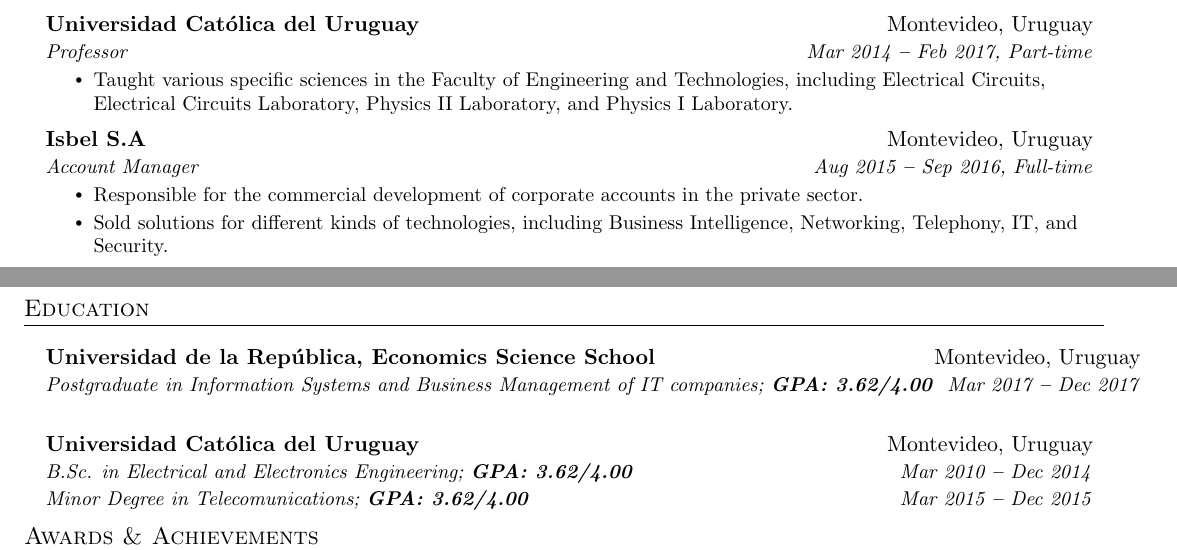
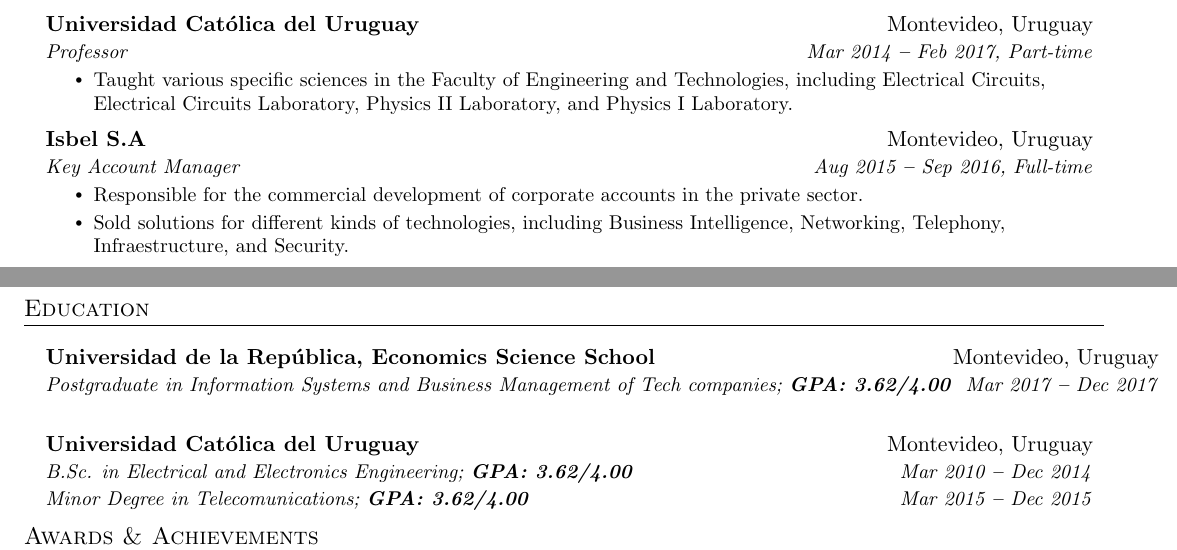
Before and after one commit to gaitanignacio/my_resume, a LaTeX CV (src/resume.tex): two parts of pages 1 and 2 of 3, joined at a grey line, cut so that both start at the same text. Compiled offline with pdfLaTeX.

Commit message:
Minor changes

```diff
--- a/src/resume.tex
+++ b/src/resume.tex
@@ -189,10 +189,10 @@
 
         \resumeSubheading
             {Isbel S.A}{Montevideo, Uruguay}
-            {Account Manager}{Aug 2015 \textbf{--} Sep 2016, Full-time}
+            {Key Account Manager}{Aug 2015 \textbf{--} Sep 2016, Full-time}
             \resumeItemListStart
                 \resumeItem{ Responsible for the commercial development of corporate accounts in the private sector.}
-                \resumeItem{Sold solutions for different kinds of technologies, including Business Intelligence, Networking, Telephony, IT, and Security.}
+                \resumeItem{Sold solutions for different kinds of technologies, including Business Intelligence, Networking, Telephony, Infraestructure, and Security.}
             \resumeItemListEnd
 
         \resumeSubheading
@@ -210,7 +210,7 @@
     \resumeSubHeadingListStart
         \resumeEducationHeading
             {Universidad de la República, Economics Science School}{Montevideo, Uruguay}
-            {Postgraduate in Information Systems and Business Management of IT companies; \textbf{GPA: 3.62/4.00}}{Mar 2017 \textbf{--} Dec 2017}
+            {Postgraduate in Information Systems and Business Management of Tech companies; \textbf{GPA: 3.62/4.00}}{Mar 2017 \textbf{--} Dec 2017}
             {}{}
 
         \resumeEducationHeading
```
Also changed, not shown: src/resume.tex (8 more changed lines).
